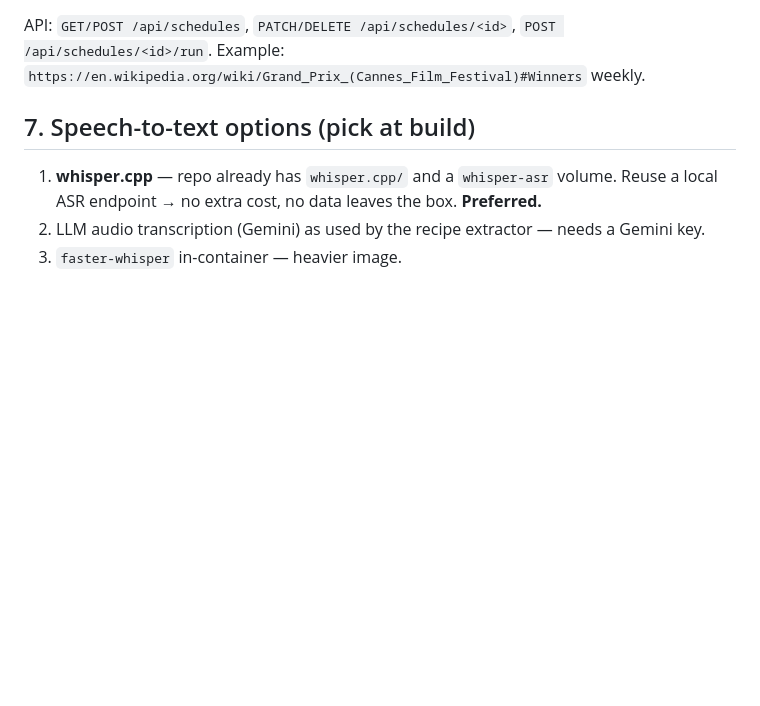
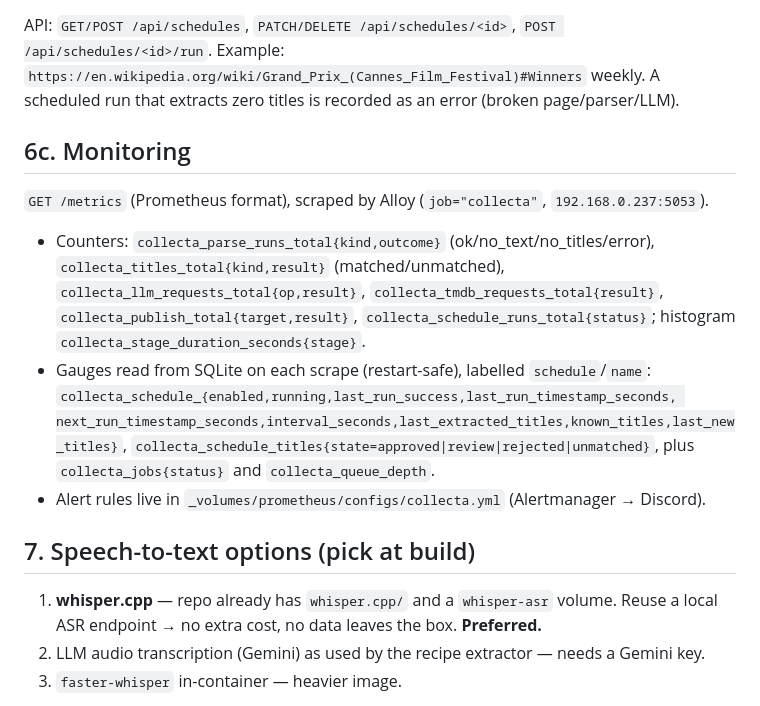
Before and after one commit to liamniou/collecta, a Markdown page: ARCHITECTURE.md, the part around the change. Drawn GitHub-style; blank space fills up the shorter version.

Commit message:
Document metrics and alerting
Co-authored-by: Copilot <223556219+Copilot@users.noreply.github.com>

```diff
--- a/ARCHITECTURE.md
+++ b/ARCHITECTURE.md
@@ -169,6 +169,21 @@ persistent job**, so the list grows over time instead of being recreated:
 
 API: `GET/POST /api/schedules`, `PATCH/DELETE /api/schedules/<id>`, `POST /api/schedules/<id>/run`.
 Example: `https://en.wikipedia.org/wiki/Grand_Prix_(Cannes_Film_Festival)#Winners` weekly.
+A scheduled run that extracts zero titles is recorded as an error (broken page/parser/LLM).
+
+## 6c. Monitoring
+
+`GET /metrics` (Prometheus format), scraped by Alloy (`job="collecta"`, `192.168.0.237:5053`).
+- Counters: `collecta_parse_runs_total{kind,outcome}` (ok/no_text/no_titles/error),
+  `collecta_titles_total{kind,result}` (matched/unmatched), `collecta_llm_requests_total{op,result}`,
+  `collecta_tmdb_requests_total{result}`, `collecta_publish_total{target,result}`,
+  `collecta_schedule_runs_total{status}`; histogram `collecta_stage_duration_seconds{stage}`.
+- Gauges read from SQLite on each scrape (restart-safe), labelled `schedule`/`name`:
+  `collecta_schedule_{enabled,running,last_run_success,last_run_timestamp_seconds,
+  next_run_timestamp_seconds,interval_seconds,last_extracted_titles,known_titles,last_new_titles}`,
+  `collecta_schedule_titles{state=approved|review|rejected|unmatched}`, plus `collecta_jobs{status}`
+  and `collecta_queue_depth`.
+- Alert rules live in `_volumes/prometheus/configs/collecta.yml` (Alertmanager → Discord).
 
 ## 7. Speech-to-text options (pick at build)
 1. **whisper.cpp** — repo already has `whisper.cpp/` and a `whisper-asr` volume. Reuse a
```
